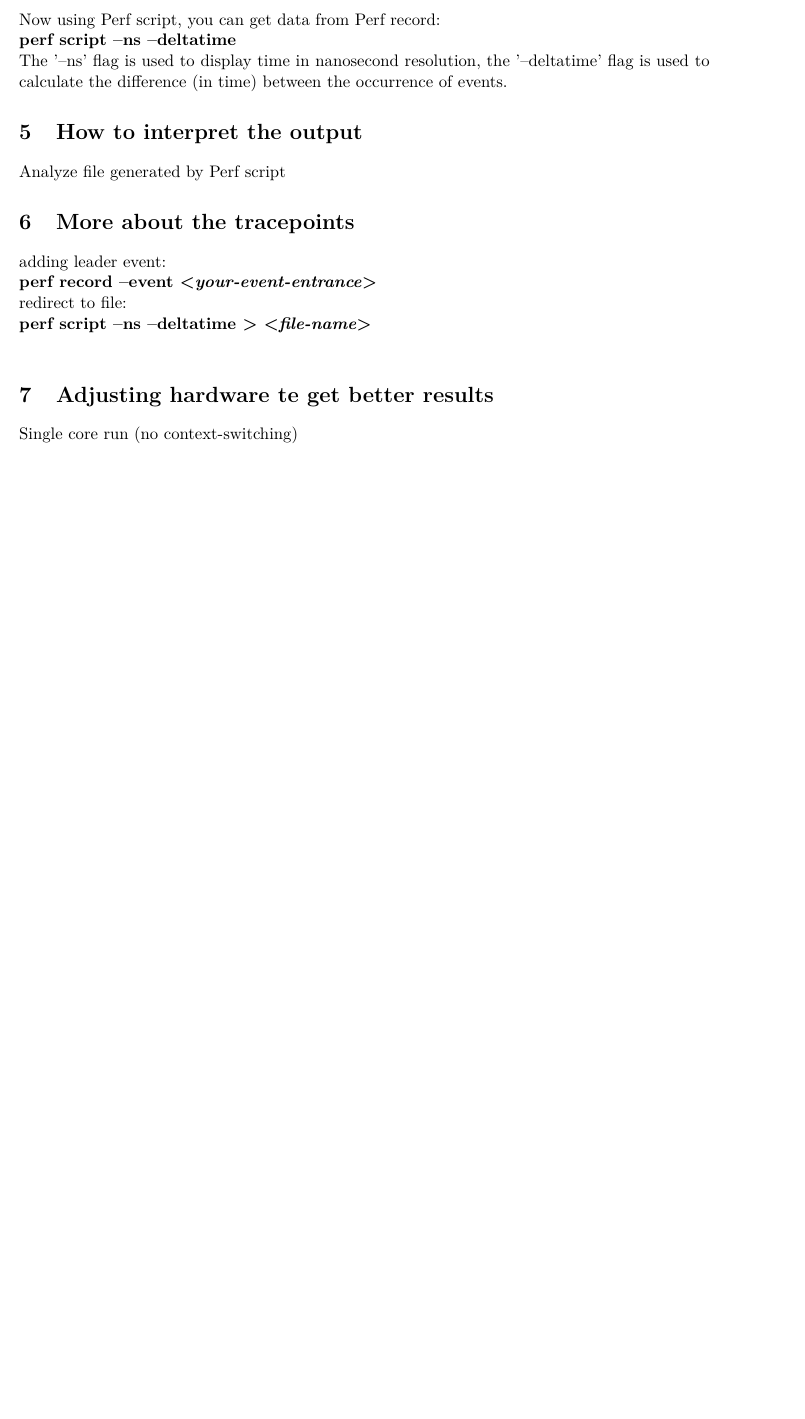
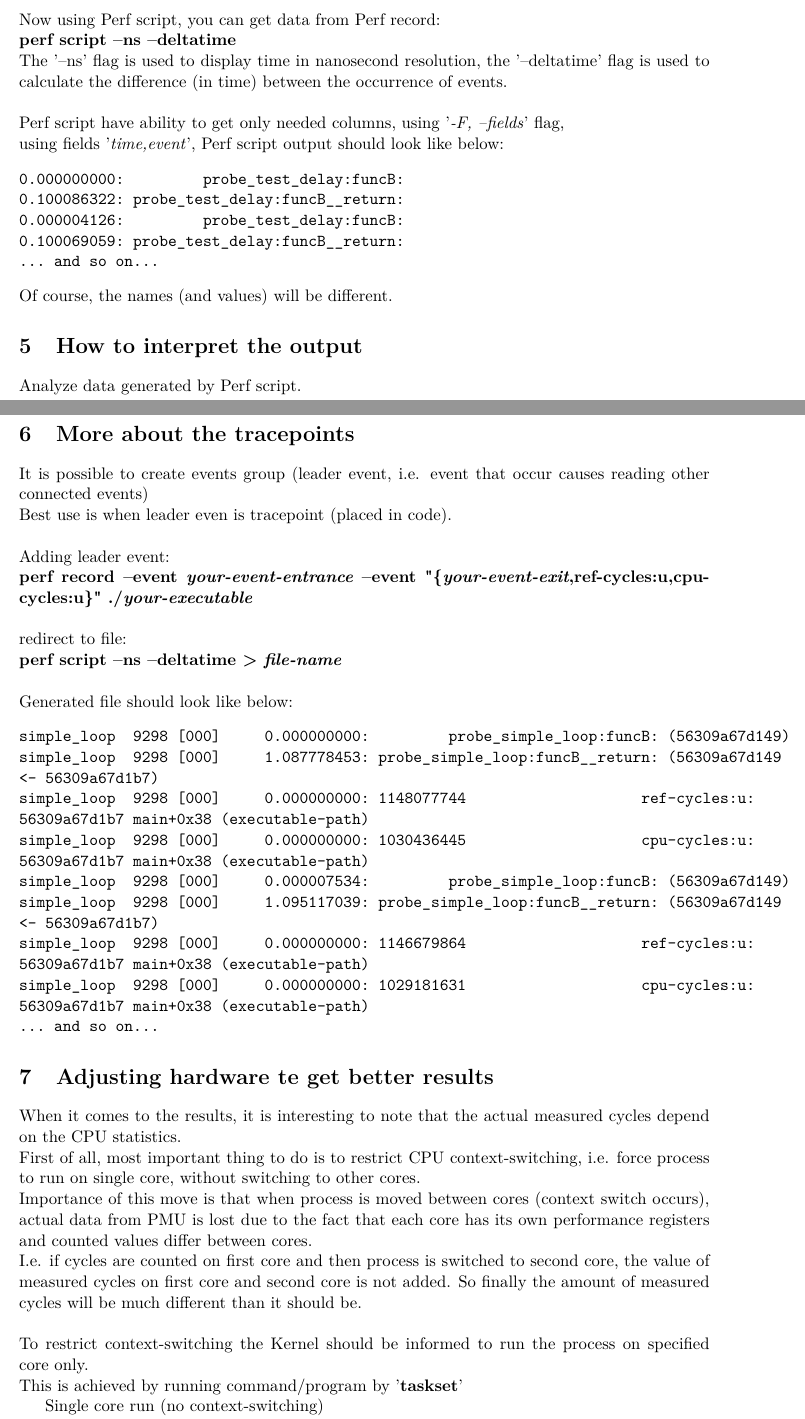
Before and after one commit to MateuszFerenc/myperf, a LaTeX document (documentation/documentation.tex): part of page 3 of 3 before the commit and two parts of pages 3 and 4 of 4 after it, the two joined at a grey line, cut so that both start at the same text, the shorter picture padded with empty space. Compiled offline with pdfLaTeX.

Commit message:
Added more data to documentation

```diff
--- a/documentation/documentation.tex
+++ b/documentation/documentation.tex
@@ -88,21 +88,60 @@
 i.e.: perf record -e probe\_test:TestFunction -e probe\_test:TestFunction\_\_return ./test\_executable\\\\
 Now using Perf script, you can get data from Perf record:\\
 \textbf{perf script --ns --deltatime}\\
-The '--ns' flag is used to display time in nanosecond resolution, the '--deltatime' flag is used to calculate the difference (in time) between the occurrence of events.
-
+The '--ns' flag is used to display time in nanosecond resolution, the '--deltatime' flag is used to calculate the difference (in time) between the occurrence of events.\\\\
+Perf script have ability to get only needed columns, using '\textit{-F, --fields}' flag,\\
+using fields '\textit{time,event}', Perf script output should look like below:
+\begin{verbatim}
+0.000000000:         probe_test_delay:funcB:
+0.100086322: probe_test_delay:funcB__return:
+0.000004126:         probe_test_delay:funcB:
+0.100069059: probe_test_delay:funcB__return:
+... and so on...
+\end{verbatim}
+Of course, the names (and values) will be different.
 
 \section{How to interpret the output}
 
-Analyze file generated by Perf script
+Analyze data generated by Perf script.\\
+
+
+\newpage
 
 \section{More about the tracepoints}
 
-adding leader event:\\
-\textbf{perf record --event <\textit{your-event-entrance}>}\\
+It is possible to create events group (leader event, i.e. event that occur causes reading other connected events)\\
+Best use is when leader even is tracepoint (placed in code).\\\\
+Adding leader event:\\
+\textbf{perf record --event \textit{your-event-entrance} --event "\{\textit{your-event-exit},ref-cycles:u,cpu-cycles:u\}" ./\textit{your-executable}}\\\\
 redirect to file:\\
-\textbf{perf script --ns --deltatime > <\textit{file-name}>}\\
+\textbf{perf script --ns --deltatime > \textit{file-name}}\\\\
+Generated file should look like below:
+\begin{verbatim}
+simple_loop  9298 [000]     0.000000000:         probe_simple_loop:funcB: (56309a67d149)
+simple_loop  9298 [000]     1.087778453: probe_simple_loop:funcB__return: (56309a67d149
+<- 56309a67d1b7)
+simple_loop  9298 [000]     0.000000000: 1148077744                    ref-cycles:u:
+56309a67d1b7 main+0x38 (executable-path)
+simple_loop  9298 [000]     0.000000000: 1030436445                    cpu-cycles:u:
+56309a67d1b7 main+0x38 (executable-path)
+simple_loop  9298 [000]     0.000007534:         probe_simple_loop:funcB: (56309a67d149)
+simple_loop  9298 [000]     1.095117039: probe_simple_loop:funcB__return: (56309a67d149
+<- 56309a67d1b7)
+simple_loop  9298 [000]     0.000000000: 1146679864                    ref-cycles:u:
+56309a67d1b7 main+0x38 (executable-path)
+simple_loop  9298 [000]     0.000000000: 1029181631                    cpu-cycles:u:
+56309a67d1b7 main+0x38 (executable-path)
+... and so on...
+\end{verbatim}
 
 \section{Adjusting hardware te get better results}
+
+When it comes to the results, it is interesting to note that the actual measured cycles depend on the CPU statistics.\\
+First of all, most important thing to do is to restrict CPU context-switching, i.e. force process to run on single core, without switching to other cores.\\
+Importance of this move is that when process is moved between cores (context switch occurs), actual data from PMU is lost due to the fact that each core has its own performance registers and counted values differ between cores.\\
+I.e. if cycles are counted on first core  and then process is switched to second core, the value of measured cycles on first core and second core is not added. So finally the amount of measured cycles will be much different than it should be.\\\\
+To restrict context-switching the Kernel should be informed to run the process on specified core only.\\
+This is achieved by running command/program by '\textbf{taskset}'
 
 Single core run (no context-switching)\\
 Disable SpeedStep technology\\
```
Also changed, not shown: documentation/documentation.pdf, documentation/documentation.tex (12 more changed lines), 3 other files.
